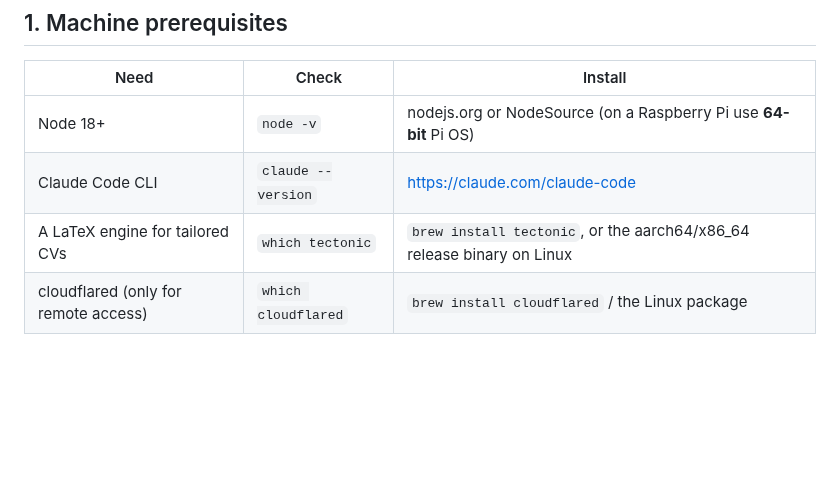
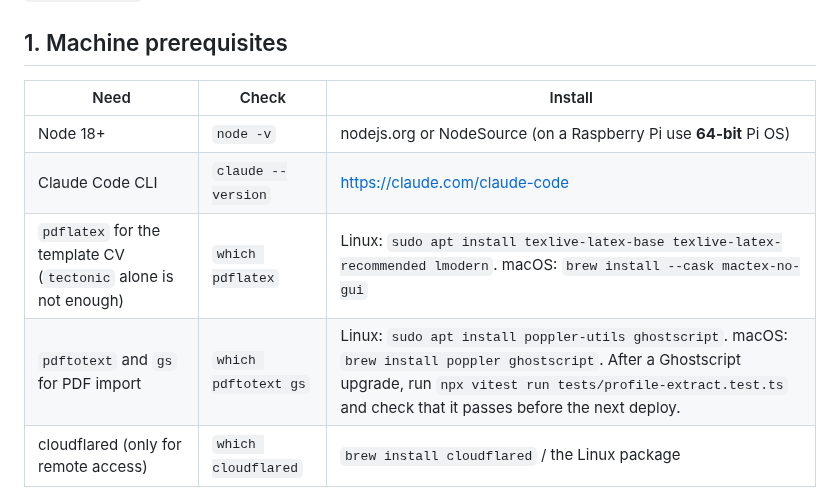
Before and after one commit to arorashivoy/waypoint, a Markdown page: SETUP_WITH_CLAUDE.md, the part around the change. Drawn GitHub-style; blank space fills up the shorter version.

```diff
--- a/SETUP_WITH_CLAUDE.md
+++ b/SETUP_WITH_CLAUDE.md
@@ -91,7 +91,8 @@ For the first deploy of the `multi-user` branch on an always-on host (units, wor
 |---|---|---|
 | Node 18+ | `node -v` | nodejs.org or NodeSource (on a Raspberry Pi use **64-bit** Pi OS) |
 | Claude Code CLI | `claude --version` | https://claude.com/claude-code |
-| A LaTeX engine for tailored CVs | `which tectonic` | `brew install tectonic`, or the aarch64/x86_64 release binary on Linux |
+| `pdflatex` for the template CV (`tectonic` alone is not enough) | `which pdflatex` | Linux: `sudo apt install texlive-latex-base texlive-latex-recommended lmodern`. macOS: `brew install --cask mactex-no-gui` |
+| `pdftotext` and `gs` for PDF import | `which pdftotext gs` | Linux: `sudo apt install poppler-utils ghostscript`. macOS: `brew install poppler ghostscript`. After a Ghostscript upgrade, run `npx vitest run tests/profile-extract.test.ts` and check that it passes before the next deploy. |
 | cloudflared (only for remote access) | `which cloudflared` | `brew install cloudflared` / the Linux package |
 
 **Claude auth.** Either the user runs `claude login` on this machine, or **[USER]** they run
```
Also changed, not shown: README.md (+6 -2 lines), docs/deploy.md (+20 -2 lines).
